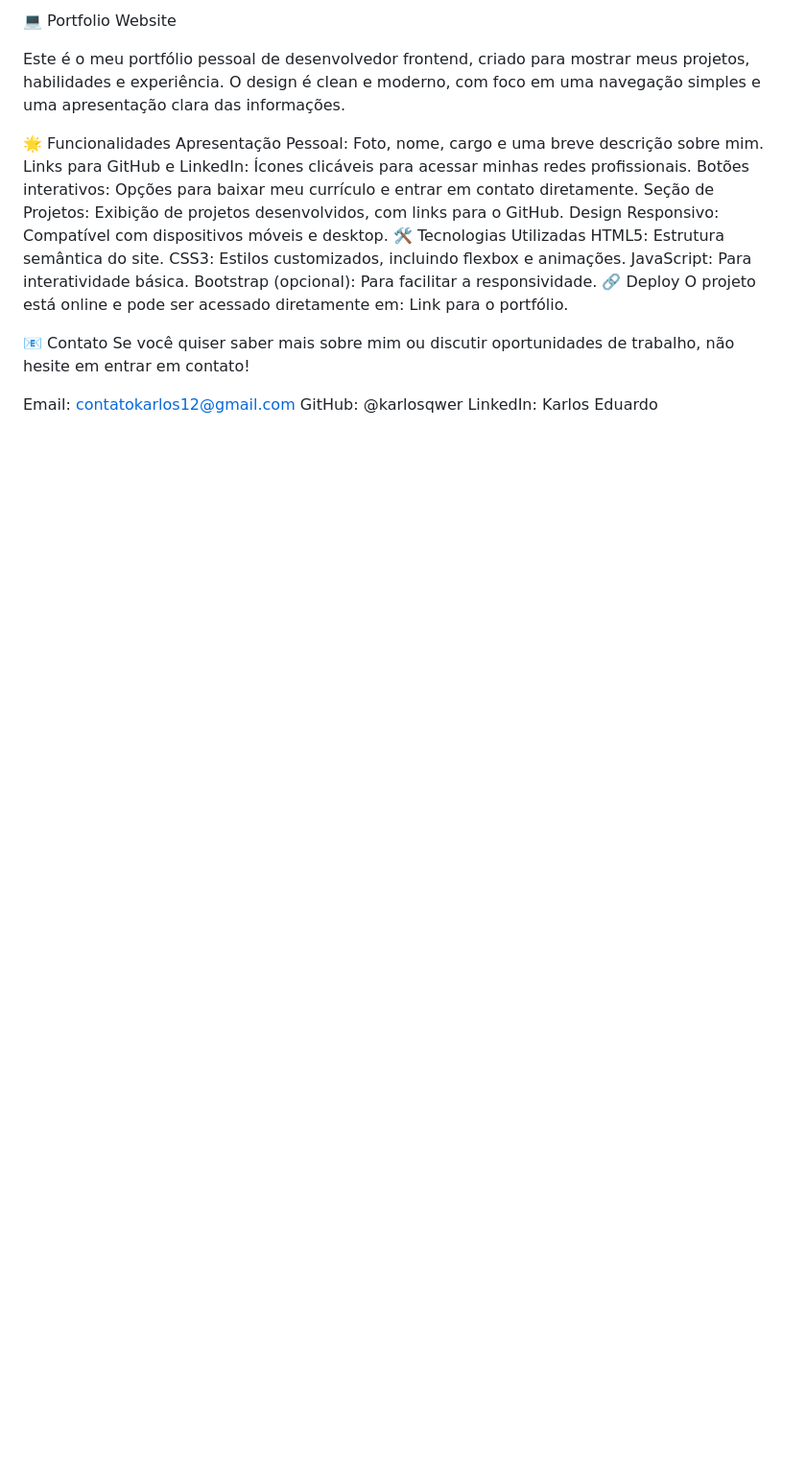
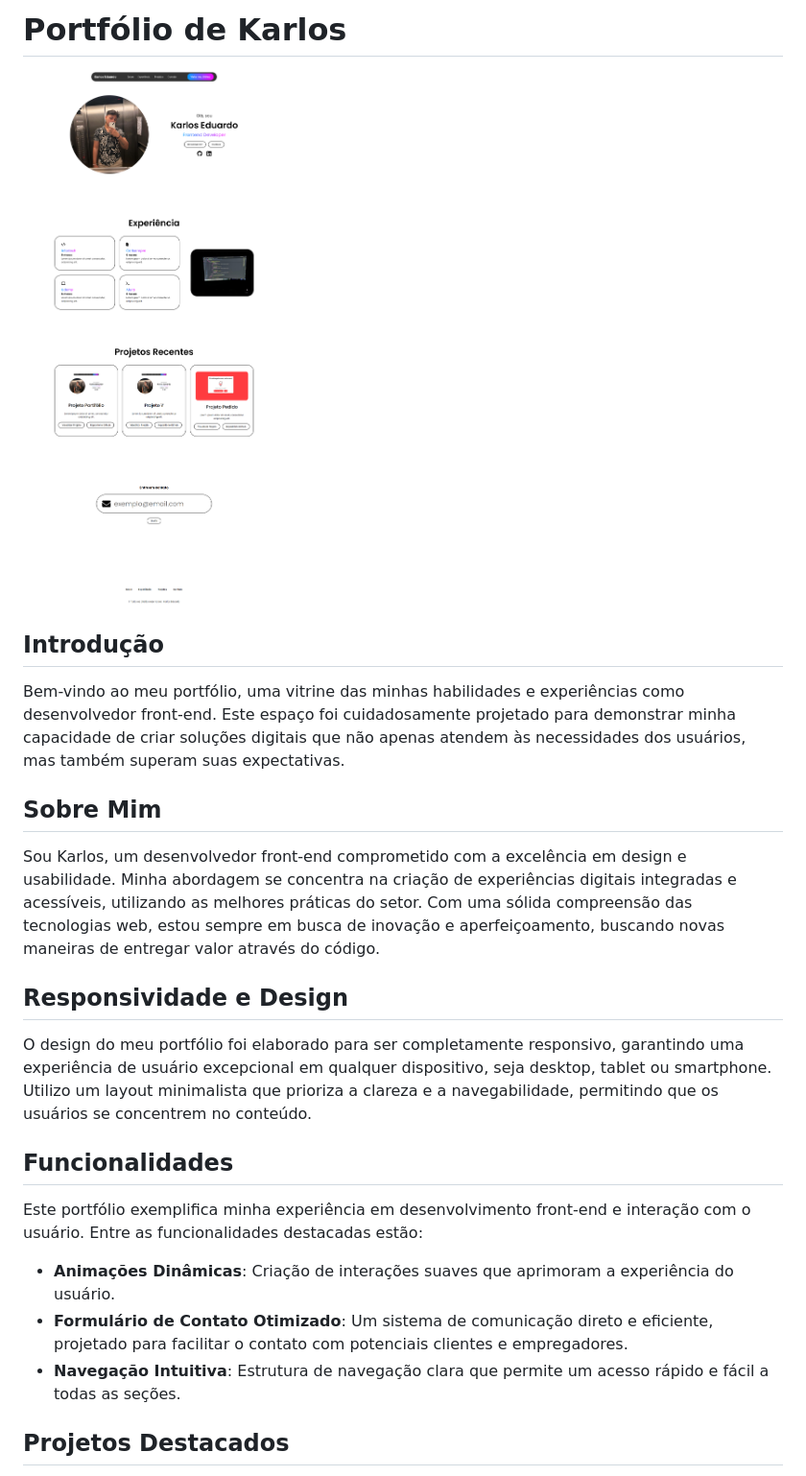
Before and after one commit to karlosqwer/portifolio-website, a Markdown page: READ.md, the part around the change printed below. Shown: that part at 96% size. GitHub-like rendering; pictures changed too: assets/images/imagens_projetos/print-projeto.png (added); blank space fills up the shorter version.

Commit message:
Atualização do README.md para refletir um tom mais profissional e destacar habilidades e projetos.

```diff
--- a/READ.md
+++ b/READ.md
@@ -1,26 +1,26 @@
-💻 Portfolio Website
+# Portfólio de Karlos
 
+![Captura do Projeto](assets/images/imagens_projetos/print-projeto.png)
 
+## Introdução
 
-Este é o meu portfólio pessoal de desenvolvedor frontend, criado para mostrar meus projetos, habilidades e experiência. O design é clean e moderno, com foco em uma navegação simples e uma apresentação clara das informações.
+Bem-vindo ao meu portfólio, uma vitrine das minhas habilidades e experiências como desenvolvedor front-end. Este espaço foi cuidadosamente projetado para demonstrar minha capacidade de criar soluções digitais que não apenas atendem às necessidades dos usuários, mas também superam suas expectativas.
 
-🌟 Funcionalidades
-Apresentação Pessoal: Foto, nome, cargo e uma breve descrição sobre mim.
-Links para GitHub e LinkedIn: Ícones clicáveis para acessar minhas redes profissionais.
-Botões interativos: Opções para baixar meu currículo e entrar em contato diretamente.
-Seção de Projetos: Exibição de projetos desenvolvidos, com links para o GitHub.
-Design Responsivo: Compatível com dispositivos móveis e desktop.
-🛠 Tecnologias Utilizadas
-HTML5: Estrutura semântica do site.
-CSS3: Estilos customizados, incluindo flexbox e animações.
-JavaScript: Para interatividade básica.
-Bootstrap (opcional): Para facilitar a responsividade.
-🔗 Deploy
-O projeto está online e pode ser acessado diretamente em: Link para o portfólio.
+## Sobre Mim
 
-📧 Contato
-Se você quiser saber mais sobre mim ou discutir oportunidades de trabalho, não hesite em entrar em contato!
+Sou Karlos, um desenvolvedor front-end comprometido com a excelência em design e usabilidade. Minha abordagem se concentra na criação de experiências digitais integradas e acessíveis, utilizando as melhores práticas do setor. Com uma sólida compreensão das tecnologias web, estou sempre em busca de inovação e aperfeiçoamento, buscando novas maneiras de entregar valor através do código.
 
-Email: contatokarlos12@gmail.com
-GitHub: @karlosqwer
-LinkedIn: Karlos Eduardo
+## Responsividade e Design
+
+O design do meu portfólio foi elaborado para ser completamente responsivo, garantindo uma experiência de usuário excepcional em qualquer dispositivo, seja desktop, tablet ou smartphone. Utilizo um layout minimalista que prioriza a clareza e a navegabilidade, permitindo que os usuários se concentrem no conteúdo.
+
+## Funcionalidades
+
+Este portfólio exemplifica minha experiência em desenvolvimento front-end e interação com o usuário. Entre as funcionalidades destacadas estão:
+
+- **Animações Dinâmicas**: Criação de interações suaves que aprimoram a experiência do usuário.
+- **Formulário de Contato Otimizado**: Um sistema de comunicação direto e eficiente, projetado para facilitar o contato com potenciais clientes e empregadores.
+- **Navegação Intuitiva**: Estrutura de navegação clara que permite um acesso rápido e fácil a todas as seções.
+
+## Projetos Destacados
+
```
Also changed, not shown: other parts of READ.md (+16 -0 lines).
